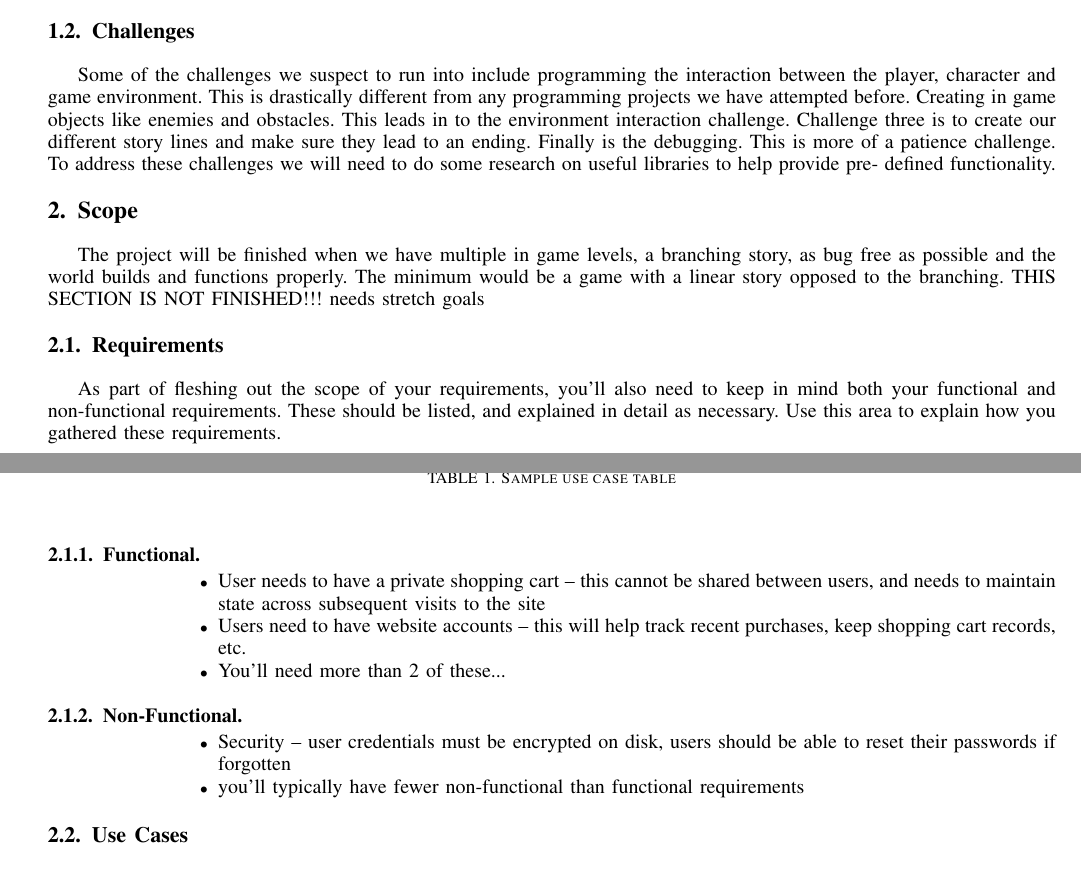
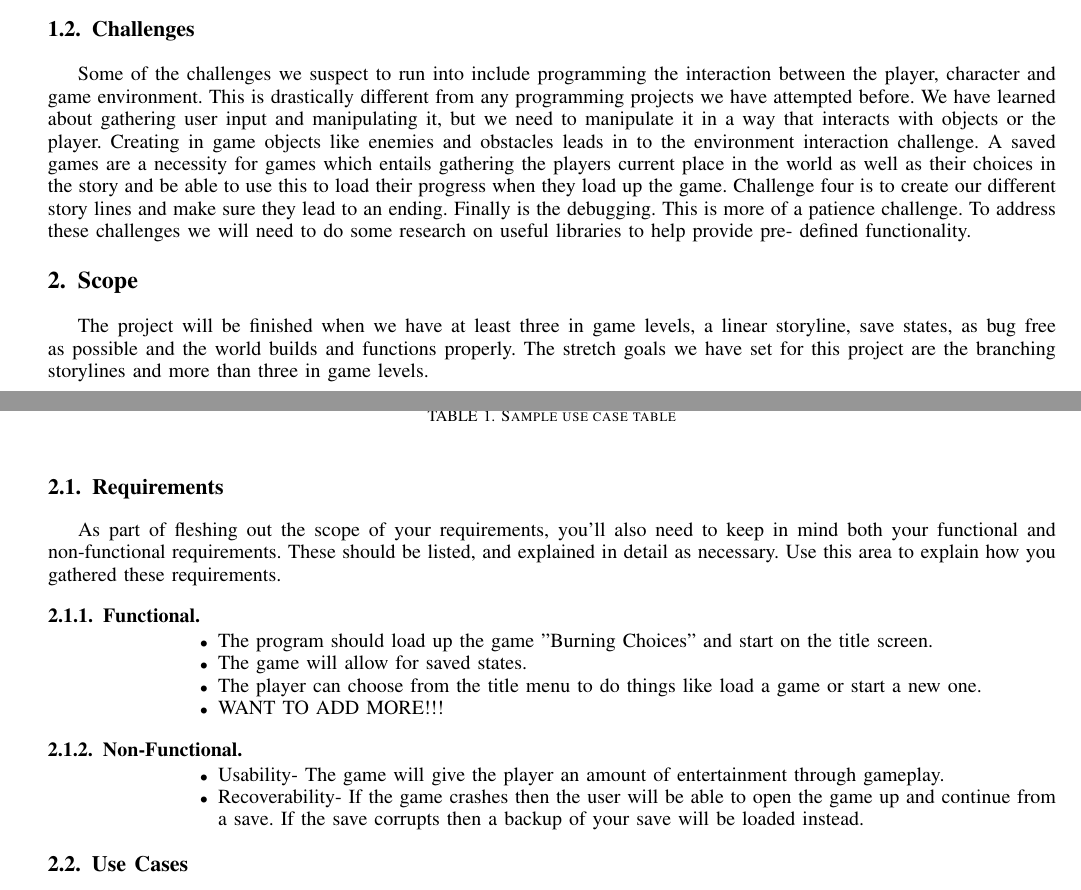
Before and after one commit to ethcseib/CSCI352-EOC-project, a LaTeX paper (projectSample.tex): two parts of pages 1 and 2 of 4, joined at a grey line, cut so that both start at the same text. Compiled offline with pdfLaTeX.

Commit message:
expanded the goals as well as functional and non- functional subsections

```diff
--- a/projectSample.tex
+++ b/projectSample.tex
@@ -636,26 +636,27 @@ The project is a 2D arcade game. It will be a 2D adventure game. The end goal of
 Throughout the paper these terms will be used in describing the game. 2D, branching storyline, linear storyline. 2D refers to the dimensions the game will be in i.e. 2D is short for 2 dimensions. To easily understand what this means picture a square drawn on a paper and then think of a cube. You can tell they are both completely different because the cube has depth this is a 3D representation that operates on the x,y and z coordinate plane. The square is the 2D representation because it's flat and only operates on the x and y plane. Branching storyline refers to the story structure and how the story of the game is built. The story that is produced depends on the choice of the player. This means the player could end up with a completely different ending or story leading to the ending depending on what they do in the game. Linear storyline also refers to the story structure within the game. A linear storyline is much like reading a book. From beginning to end the story is static and unchanging with only one ending. This definition is applied to games as well. This is a team project so we all have our own motivations for deciding to make a game. For me (Ethan ) and Jamel it's the video game aspect of it. Jamel and I plan to take our degrees in computer science to work in the video game industry. For Hunter it's the the idea. Hunter received inspiration from the Black Mirror, a tv series, episode Bandersnatch to make the game have multiple endings based on player choice. Hence the title Burning Choices.
 
 \subsection{Challenges}
-Some of the challenges we suspect to run into include programming the interaction between the player, character and game environment. This is drastically different from any programming projects we have attempted before. Creating in game objects like enemies and obstacles. This leads in to the environment interaction challenge. Challenge three is to create our different story lines and make sure they lead to an ending. Finally is the debugging. This is more of a patience challenge.
+Some of the challenges we suspect to run into include programming the interaction between the player, character and game environment. This is drastically different from any programming projects we have attempted before. We have learned about gathering user input and manipulating it, but we need to manipulate it in a way that interacts with objects or the player. Creating in game objects like enemies and obstacles leads in to the environment interaction challenge. A saved games are a necessity for games which entails gathering the players current place in the world as well as their choices in the story and be able to use this to load their progress when they load up the game. Challenge four is to create our different story lines and make sure they lead to an ending. Finally is the debugging. This is more of a patience challenge.
 To address these challenges we will need to do some research on useful libraries to help provide pre- defined functionality.
 
 \section{Scope}
-The project will be finished when we have multiple in game levels, a branching story, as bug free as possible and the world builds and functions properly. The minimum would be a game with a linear story opposed to the branching. THIS SECTION IS NOT FINISHED!!! needs stretch goals
+The project will be finished when we have at least three in game levels, a linear storyline, save states, as bug free as possible and the world builds and functions properly. The stretch goals we have set for this project are the branching storylines and more than three in game levels.
 
 \subsection{Requirements}
 As part of fleshing out the scope of your requirements, you'll also need to keep in mind both your functional and non-functional requirements.  These should be listed, and explained in detail as necessary.  Use this area to explain how you gathered these requirements.
 
 \subsubsection{Functional}
 \begin{itemize}
-\item User needs to have a private shopping cart -- this cannot be shared between users, and needs to maintain state across subsequent visits to the site
-\item Users need to have website accounts -- this will help track recent purchases, keep shopping cart records, etc.
-\item You'll need more than 2 of these...
+\item The program should load up the game "Burning Choices" and start on the title screen.
+\item The game will allow for saved states.
+\item The player can choose from the title menu to do things like load a game or start a new one.
+\item WANT TO ADD MORE!!!
 \end{itemize}
 
 \subsubsection{Non-Functional}
 \begin{itemize}
-\item Security -- user credentials must be encrypted on disk, users should be able to reset their passwords if forgotten
-\item you'll typically have fewer non-functional than functional requirements
+\item Usability- The game will give the player an amount of entertainment through gameplay.
+\item Recoverability- If the game crashes then the user will be able to open the game up and continue from a save. If the save corrupts then a backup of your save will be loaded instead.
 \end{itemize}
 
 \subsection{Use Cases}
```
